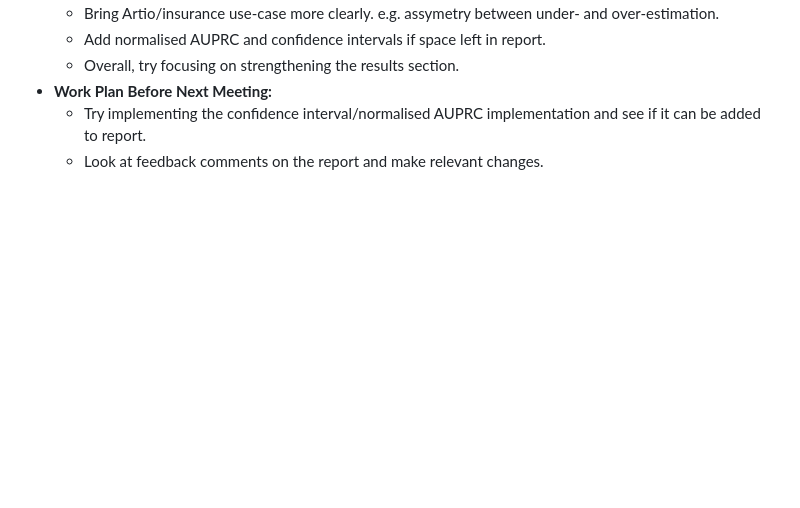
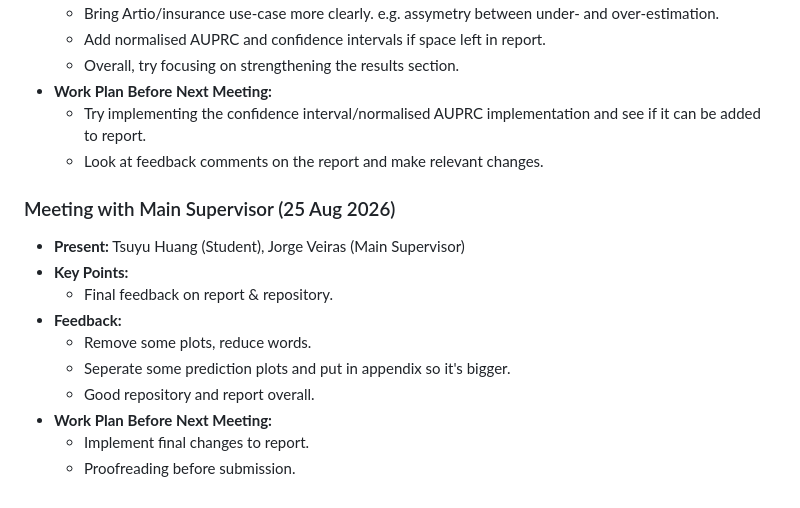
Before and after one commit to ada-th25/irp-th25-azure, a Markdown page: logbook/logbook.md, the part around the change. Drawn GitHub-style; blank space fills up the shorter version.

Commit message:
CHORE: Update logbook

```diff
--- a/logbook/logbook.md
+++ b/logbook/logbook.md
@@ -191,3 +191,15 @@
 - **Work Plan Before Next Meeting:**
     - Try implementing the confidence interval/normalised AUPRC implementation and see if it can be added to report.
     - Look at feedback comments on the report and make relevant changes.
+
+### Meeting with Main Supervisor (25 Aug 2026)
+- **Present:** Tsuyu Huang (Student), Jorge Veiras (Main Supervisor)
+- **Key Points:**
+    - Final feedback on report & repository.
+- **Feedback:**
+    - Remove some plots, reduce words.
+    - Seperate some prediction plots and put in appendix so it's bigger.
+    - Good repository and report overall.
+- **Work Plan Before Next Meeting:**
+    - Implement final changes to report.
+    - Proofreading before submission.
```
